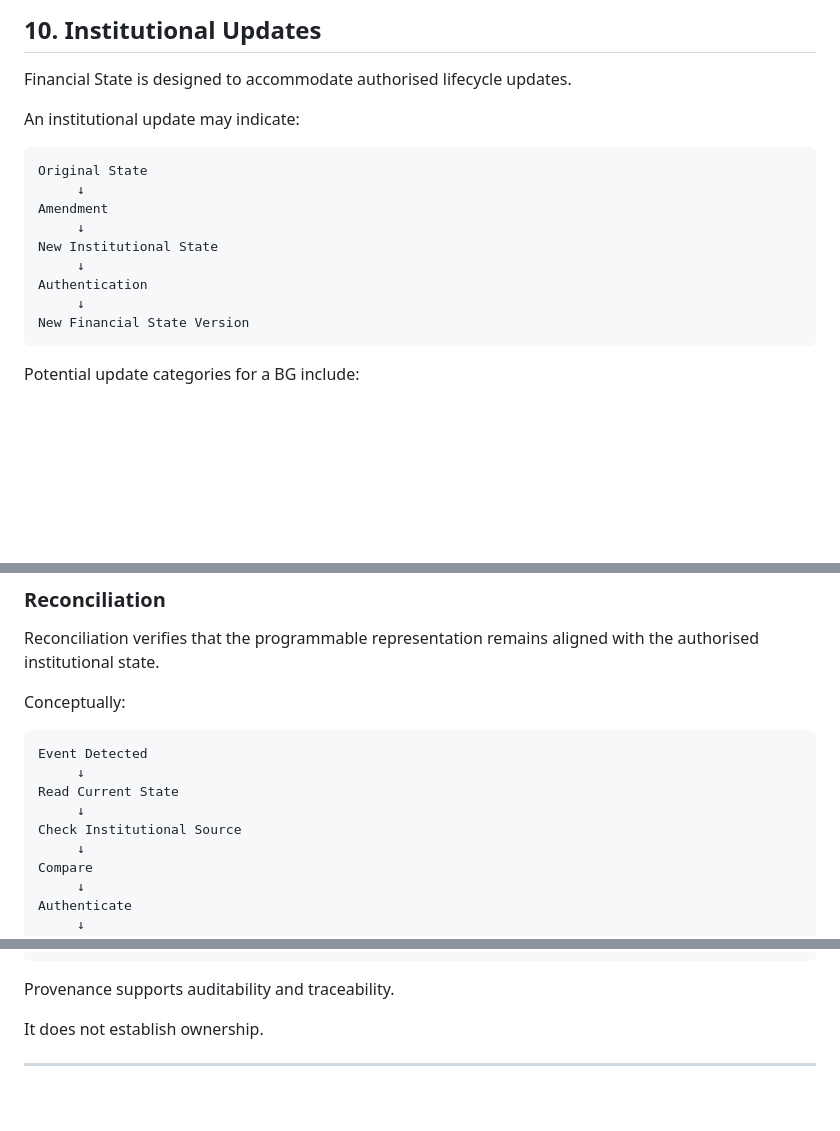
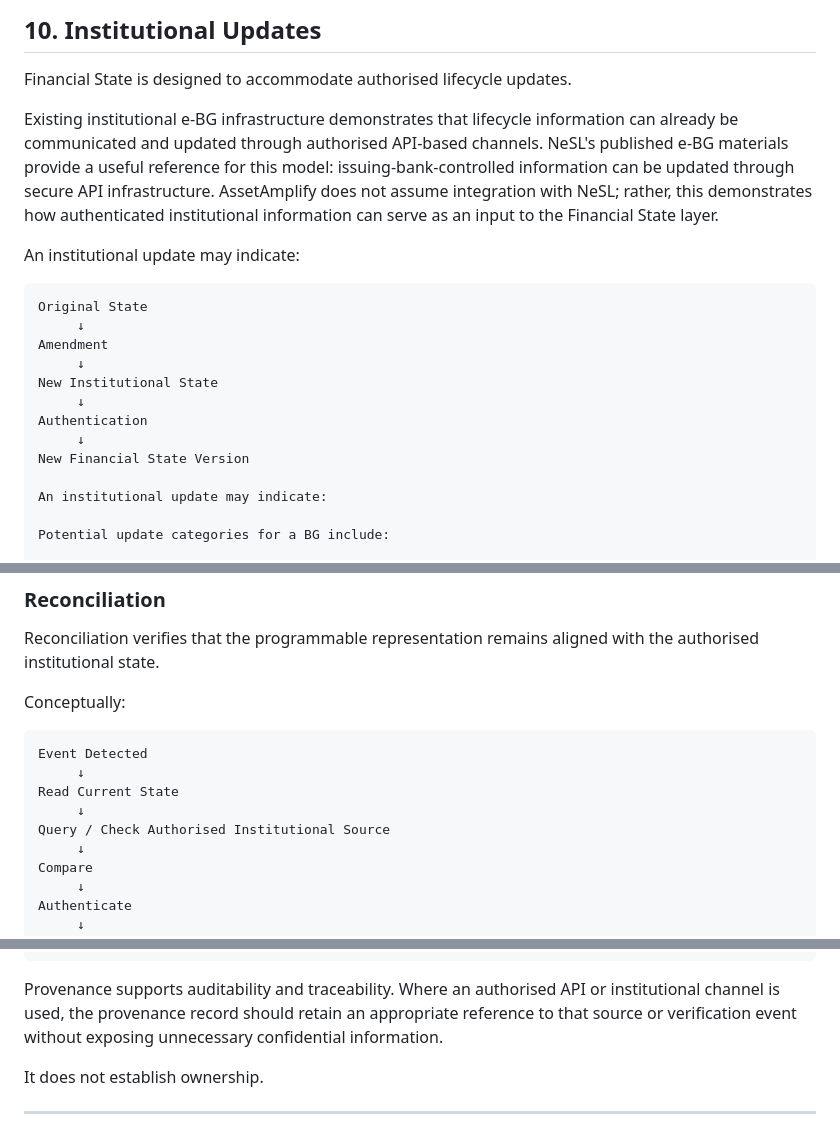
Before and after one commit to ramanarolla1-source/assetamplify, a Markdown page: docs/financial-state.md, 3 parts joined by grey strips. GitHub-like rendering; blank space fills up the shorter version.

````diff
--- a/docs/financial-state.md
+++ b/docs/financial-state.md
@@ -280,6 +280,8 @@ It cannot independently establish the legal truth of the underlying bank instrum
 
 Financial State is designed to accommodate authorised lifecycle updates.
 
+Existing institutional e-BG infrastructure demonstrates that lifecycle information can already be communicated and updated through authorised API-based channels. NeSL's published e-BG materials provide a useful reference for this model: issuing-bank-controlled information can be updated through secure API infrastructure. AssetAmplify does not assume integration with NeSL; rather, this demonstrates how authenticated institutional information can serve as an input to the Financial State layer.
+
 An institutional update may indicate:
 
 ```text
@@ -292,7 +294,8 @@ New Institutional State
 Authentication
      ↓
 New Financial State Version
-```
+
+An institutional update may indicate:
 
 Potential update categories for a BG include:
 
@@ -533,7 +536,7 @@ Event Detected
      ↓
 Read Current State
      ↓
-Check Institutional Source
+Query / Check Authorised Institutional Source
      ↓
 Compare
      ↓
@@ -576,7 +579,7 @@ Assessment
 Financial Workflow
 ```
 
-Provenance supports auditability and traceability.
+Provenance supports auditability and traceability. Where an authorised API or institutional channel is used, the provenance record should retain an appropriate reference to that source or verification event without exposing unnecessary confidential information.
 
 It does not establish ownership.
 
````
